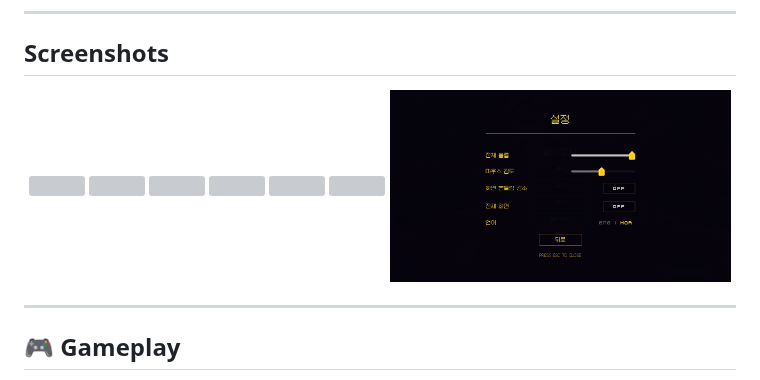
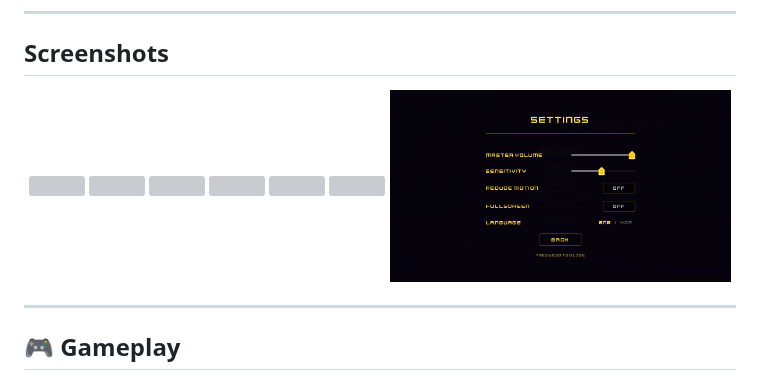
Before and after one commit to Ashutos1997/SummerNights-Godot, a Markdown page: README.md, the part around the change. Rendered like a GitHub page; pictures changed too: screenshots/07_Settings_Menu.png (added); grey boxes are pictures that could not be loaded.

Commit message:
docs: Use English settings menu screenshot in English README

```diff
--- a/README.md
+++ b/README.md
@@ -21,7 +21,7 @@ A 3D arcade shooter built in Godot 4. Cool down the Sun before the heat overwhel
   <img src="screenshots/04_Weather_Eclipse.png" width="48%">
   <img src="screenshots/05_Weather_Solar_Wind.png" width="48%">
   <img src="screenshots/06_Upgrades_Ice_Burst.png" width="48%">
-  <img src="screenshots/07_Localization_Korean.png" width="48%">
+  <img src="screenshots/07_Settings_Menu.png" width="48%">
 </p>
 
 ---
```
Also changed, not shown: 4 other files.
